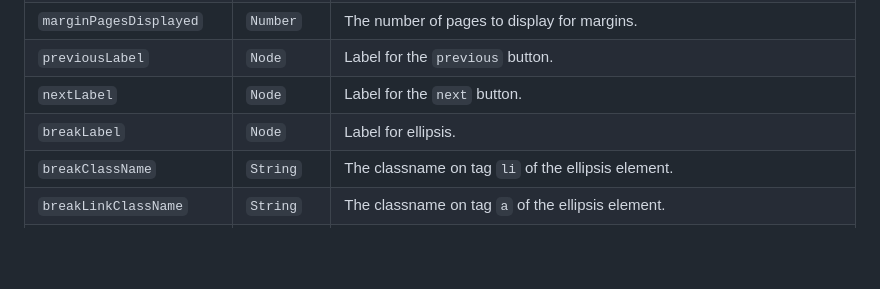
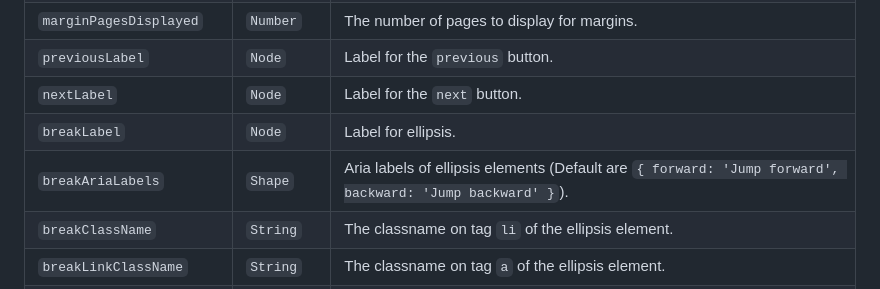
Before and after one commit to AdeleD/react-paginate, a Markdown page: README.md, the part around the change. GitHub-like rendering; blank space fills up the shorter version.

Commit message:
Add a description for the new breakAriaLabels prop to the Readme

```diff
--- a/README.md
+++ b/README.md
@@ -106,6 +106,7 @@ Finally there is this **[CodePen demo](https://codepen.io/monsieurv/pen/yLoMxYQ)
 | `previousLabel`          | `Node`     | Label for the `previous` button.                                                                                                                                       |
 | `nextLabel`              | `Node`     | Label for the `next` button.                                                                                                                                           |
 | `breakLabel`             | `Node`     | Label for ellipsis.                                                                                                                                                    |
+| `breakAriaLabels`        | `Shape`     | Aria labels of ellipsis elements (Default are `{ forward: 'Jump forward', backward: 'Jump backward' }`).                                                                                                                                                    |
 | `breakClassName`         | `String`   | The classname on tag `li` of the ellipsis element.                                                                                                                     |
 | `breakLinkClassName`     | `String`   | The classname on tag `a` of the ellipsis element.                                                                                                                      |
 | `onPageChange`           | `Function` | The method to call when a page is changed. Exposes the current page object as an argument.                                                                             |
```
